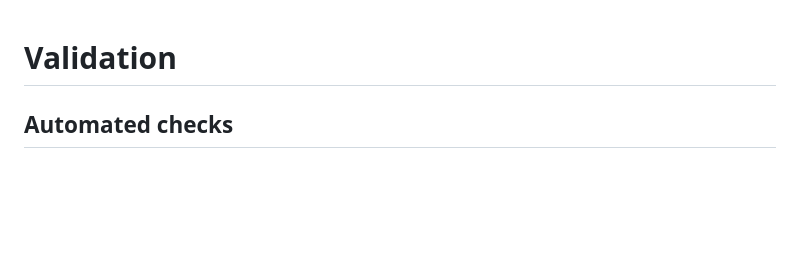
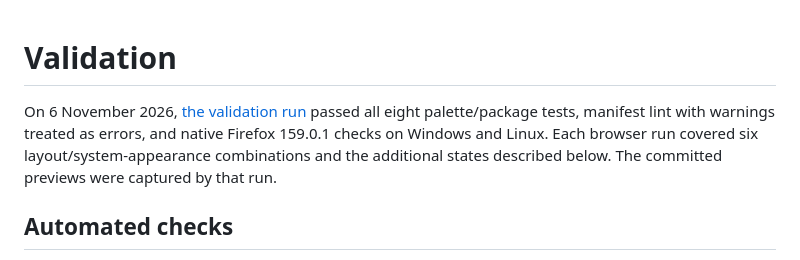
Before and after one commit to librerob/adwaita-amoled-firefox, a Markdown page: docs/validation.md, the part around the change. GitHub-like rendering; blank space fills up the shorter version.

```diff
--- a/docs/validation.md
+++ b/docs/validation.md
@@ -1,4 +1,10 @@
 # Validation
+
+On 6 November 2026, [the validation run](https://github.com/librerob/adwaita-amoled-firefox/actions/runs/42244907800)
+passed all eight palette/package tests, manifest lint with warnings treated as
+errors, and native Firefox 159.0.1 checks on Windows and Linux. Each browser run
+covered six layout/system-appearance combinations and the additional states
+described below. The committed previews were captured by that run.
 
 ## Automated checks
 
```
Also changed, not shown: README.md (+11 -0 lines), docs/preview-horizontal.png (added), docs/preview-vertical.png (added), 1 other file.
